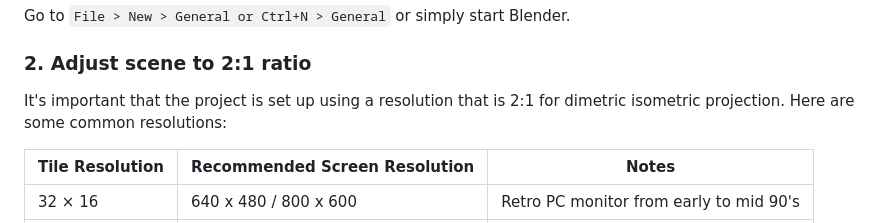
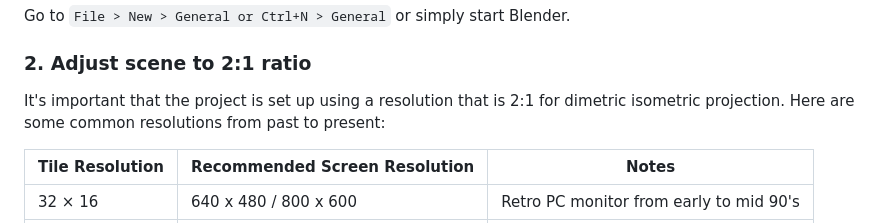
Before and after one commit to sudobrew1/3D-isometric-game-dev-tutorial-website, a Markdown page: src/blender/modeling-tiles.md, the part around the change. GitHub-like rendering.

Commit message:
Specifying time range for Step #2's paragraph

```diff
--- a/src/blender/modeling-tiles.md
+++ b/src/blender/modeling-tiles.md
@@ -11,7 +11,7 @@ Go to `File > New > General or Ctrl+N > General` or simply start Blender.
 
 ### 2. Adjust scene to 2:1 ratio
 
-It's important that the project is set up using a resolution that is 2:1 for dimetric isometric projection. Here are some common resolutions:
+It's important that the project is set up using a resolution that is 2:1 for dimetric isometric projection. Here are some common resolutions from past to present:
 
 <div class="table-scroll">
     <table>
```
